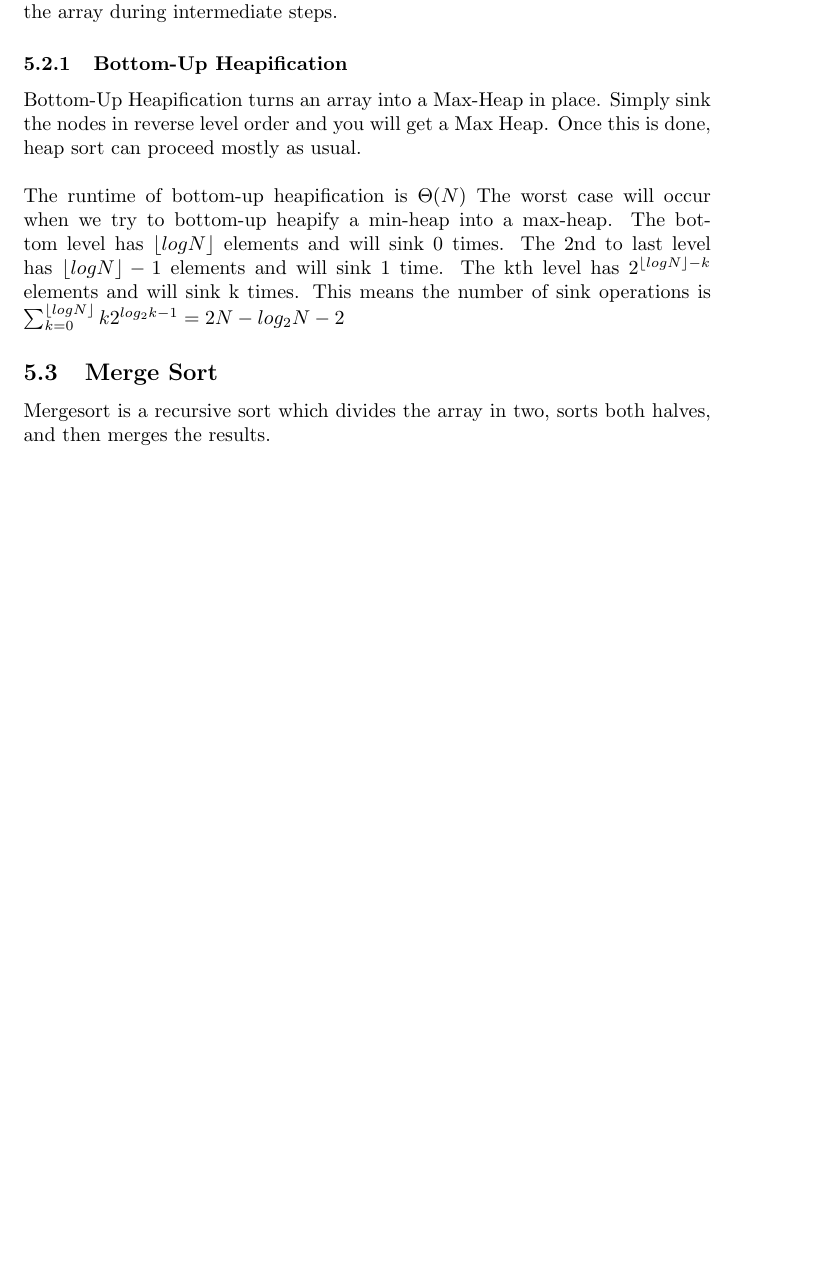
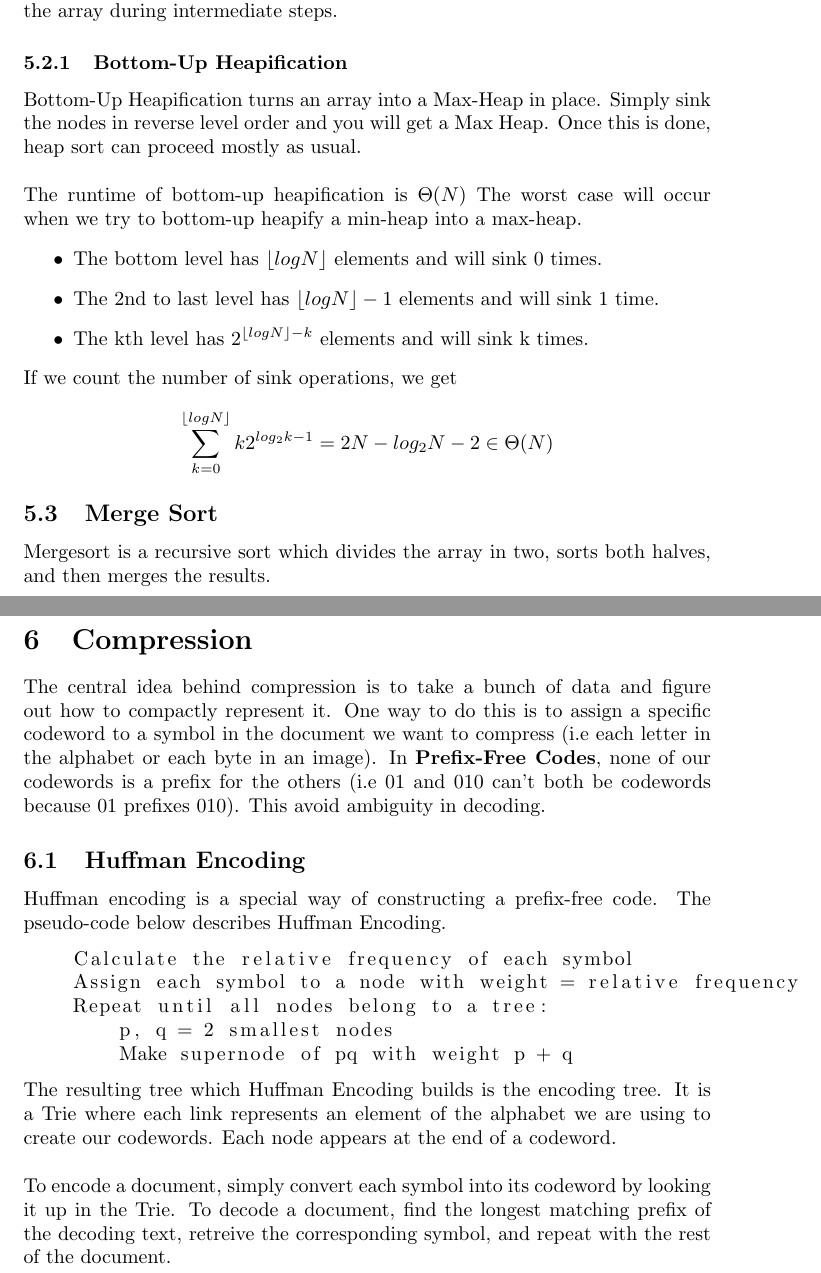
Before and after one commit to aparande/BerkeleyNotes, a LaTeX document (CS61B/Algorithms/algorithms.tex): part of page 6 of 10 before the commit and two parts of pages 6 and 11 of 11 after it, the two joined at a grey line, cut so that both start at the same text, the shorter picture padded with empty space. Compiled offline with pdfLaTeX.

Commit message:
Added Huffman Encoding

```diff
--- a/CS61B/Algorithms/algorithms.tex
+++ b/CS61B/Algorithms/algorithms.tex
@@ -170,15 +170,16 @@ using array heapification.\\\\
 \textbf{Stable?: }No\\
 \textbf{Identifying Characteristics: }The maximum values are sent to the back of the array during intermediate steps.
 \subsubsection{Bottom-Up Heapification}
-Bottom-Up Heapification turns an array into a Max-Heap in place.
-Simply sink the nodes in reverse level order and you will get a Max Heap.
+Bottom-Up Heapification turns an array into a Max-Heap in place. Simply sink the nodes in reverse level order and you will get a Max Heap.
 Once this is done, heap sort can proceed mostly as usual.\\\\
 The runtime of bottom-up heapification is $\Theta(N)$
 The worst case will occur when we try to bottom-up heapify a min-heap into a max-heap.
-The bottom level has $\floor{logN}$ elements and will sink 0 times.
-The 2nd to last level has $\floor{logN} - 1$ elements and will sink 1 time.
-The kth level has $2^{\floor{logN}-k}$ elements and will sink k times.
-This means the number of sink operations is $\sum_{k=0}^{\floor{logN}}{k2^{log_2k-1}} = 2N - log_2N - 2$
+\begin{itemize}
+    \item The bottom level has $\floor{logN}$ elements and will sink 0 times.
+    \item The 2nd to last level has $\floor{logN} - 1$ elements and will sink 1 time.
+    \item The kth level has $2^{\floor{logN}-k}$ elements and will sink k times.
+\end{itemize}
+If we count the number of sink operations, we get $$\sum_{k=0}^{\floor{logN}}{k2^{log_2k-1}} = 2N - log_2N - 2 \in \Theta(N)$$
 \subsection{Merge Sort}
 Mergesort is a recursive sort which divides the array in two, sorts both halves, and then merges the results.
 \begin{lstlisting}[language=Python]
@@ -358,4 +359,25 @@ to only apply counting sort to each subproblem after we sort each subsequent dig
 
     \end{tabular}
 \end{centering}
+\section{Compression}
+The central idea behind compression is to take a bunch of data and figure out how to compactly represent it.
+One way to do this is to assign a specific codeword to a symbol in the document we want to compress (i.e each letter in the alphabet or each byte in an image).
+In \textbf{Prefix-Free Codes}, none of our codewords is a prefix for the others (i.e \lstinline{01} and \lstinline{010} can't both be codewords because \lstinline{01} prefixes \lstinline{010}). This avoid ambiguity in decoding.
+\subsection{Huffman Encoding}
+Huffman encoding is a special way of constructing a prefix-free code.
+The pseudo-code below describes Huffman Encoding.
+\begin{lstlisting}
+    Calculate the relative frequency of each symbol
+    Assign each symbol to a node with weight = relative frequency
+    Repeat until all nodes belong to a tree:
+        p, q = 2 smallest nodes
+        Make supernode of pq with weight p + q
+\end{lstlisting}
+The resulting tree which Huffman Encoding builds is the encoding tree.
+It is a Trie where each link represents an element of the alphabet we are using to create our codewords.
+Each node appears at the end of a codeword.
+\\\\
+To encode a document, simply convert each symbol into its codeword by looking it up in the Trie.
+To decode a document, find the longest matching prefix of the decoding text, retreive the corresponding symbol,
+and repeat with the rest of the document.
 \end{document}
```
Also changed, not shown: CS61B/Algorithms/algorithms.pdf, 1 other file.
